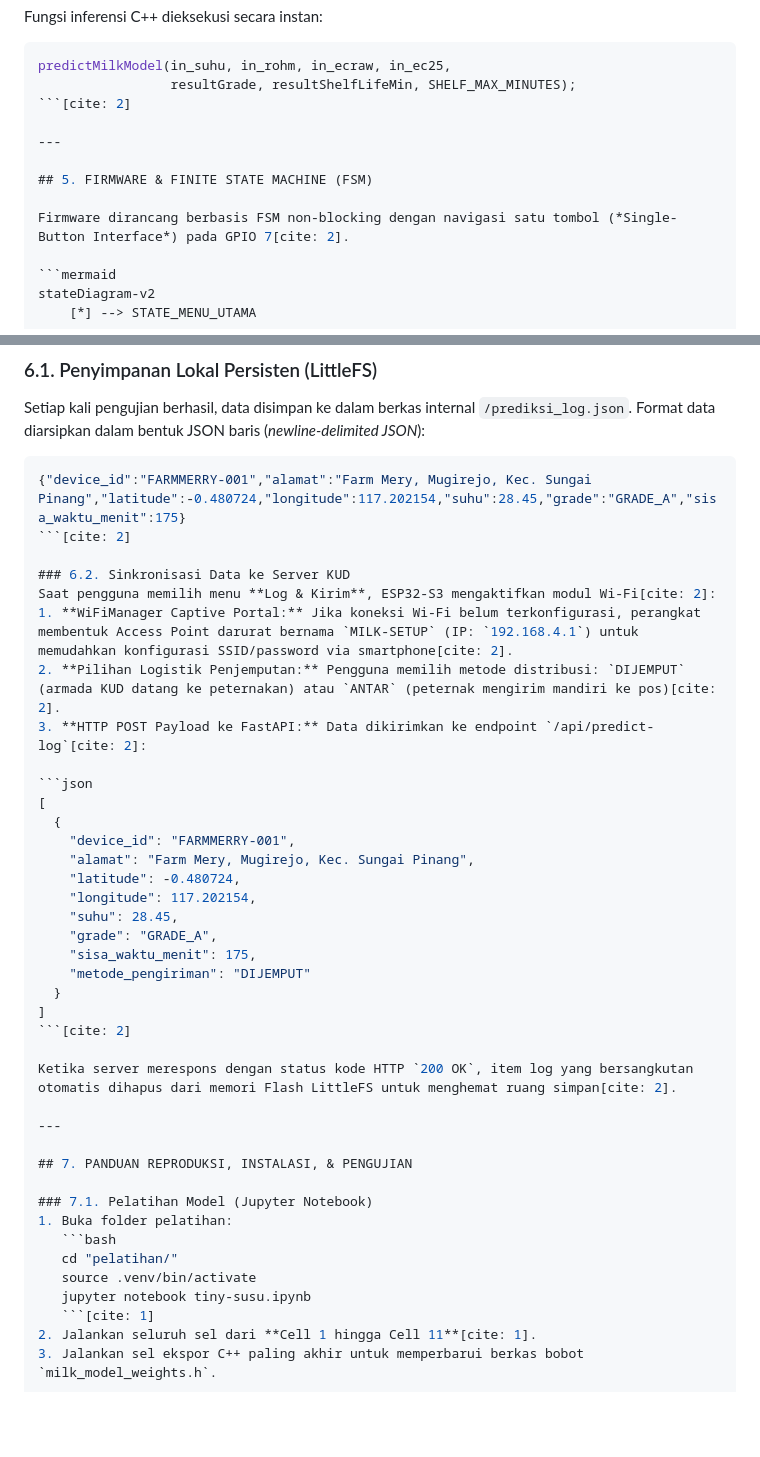
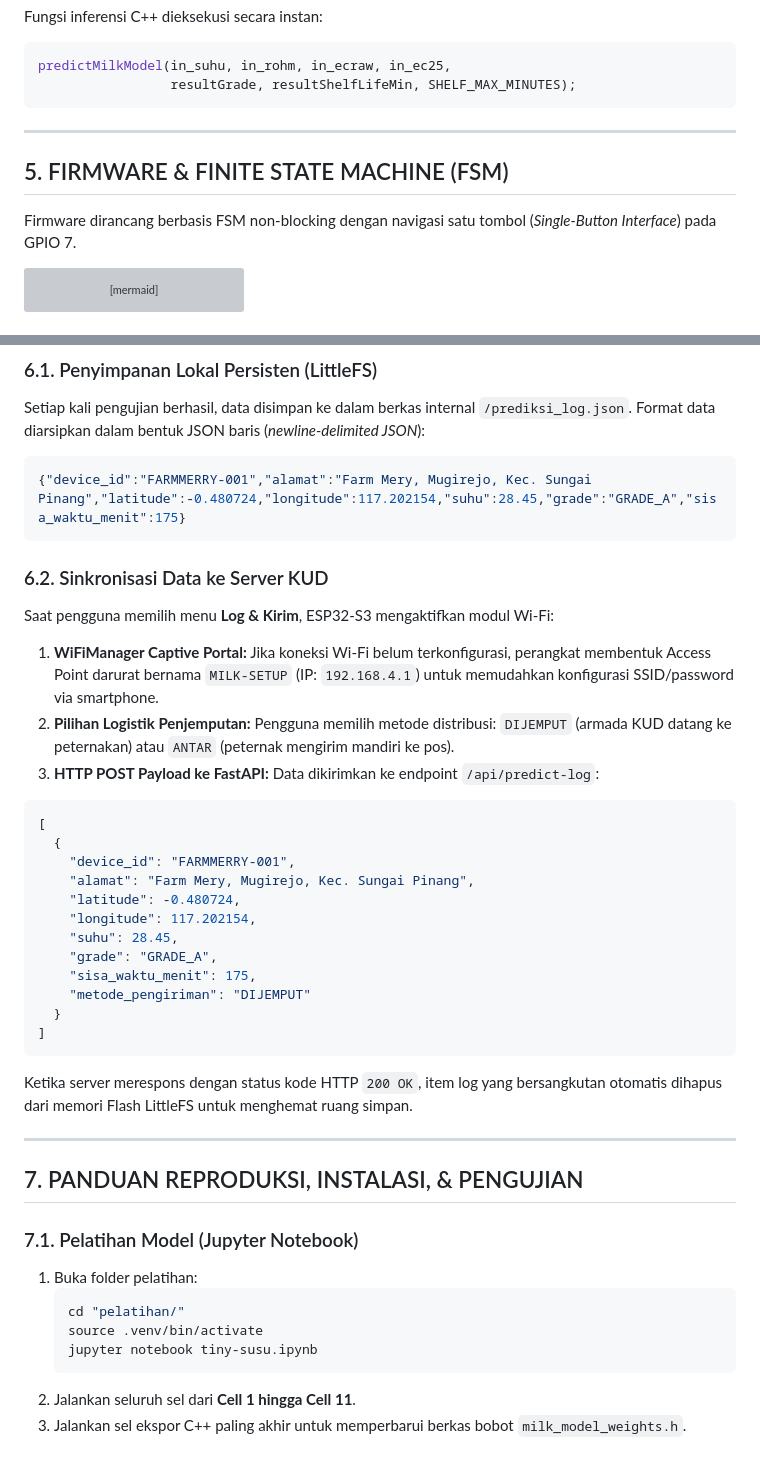
Before and after one commit to ridhoSetia/iot-prediksi-susu, a Markdown page: README.md, 2 parts joined by grey strips. Rendered like a GitHub page; blank space fills up the shorter version; grey boxes are pictures that could not be loaded.

Commit message:
perbaiki readme

````diff
--- a/README.md
+++ b/README.md
@@ -338,13 +338,13 @@ Fungsi inferensi C++ dieksekusi secara instan:
 ```cpp
 predictMilkModel(in_suhu, in_rohm, in_ecraw, in_ec25,
                  resultGrade, resultShelfLifeMin, SHELF_MAX_MINUTES);
-```[cite: 2]
+```
 
 ---
 
 ## 5. FIRMWARE & FINITE STATE MACHINE (FSM)
 
-Firmware dirancang berbasis FSM non-blocking dengan navigasi satu tombol (*Single-Button Interface*) pada GPIO 7[cite: 2].
+Firmware dirancang berbasis FSM non-blocking dengan navigasi satu tombol (*Single-Button Interface*) pada GPIO 7.
 
 ```mermaid
 stateDiagram-v2
@@ -397,13 +397,13 @@ Setiap kali pengujian berhasil, data disimpan ke dalam berkas internal `/prediks
 
 ```json
 {"device_id":"FARMMERRY-001","alamat":"Farm Mery, Mugirejo, Kec. Sungai Pinang","latitude":-0.480724,"longitude":117.202154,"suhu":28.45,"grade":"GRADE_A","sisa_waktu_menit":175}
-```[cite: 2]
+```
 
 ### 6.2. Sinkronisasi Data ke Server KUD
-Saat pengguna memilih menu **Log & Kirim**, ESP32-S3 mengaktifkan modul Wi-Fi[cite: 2]:
-1. **WiFiManager Captive Portal:** Jika koneksi Wi-Fi belum terkonfigurasi, perangkat membentuk Access Point darurat bernama `MILK-SETUP` (IP: `192.168.4.1`) untuk memudahkan konfigurasi SSID/password via smartphone[cite: 2].
-2. **Pilihan Logistik Penjemputan:** Pengguna memilih metode distribusi: `DIJEMPUT` (armada KUD datang ke peternakan) atau `ANTAR` (peternak mengirim mandiri ke pos)[cite: 2].
-3. **HTTP POST Payload ke FastAPI:** Data dikirimkan ke endpoint `/api/predict-log`[cite: 2]:
+Saat pengguna memilih menu **Log & Kirim**, ESP32-S3 mengaktifkan modul Wi-Fi:
+1. **WiFiManager Captive Portal:** Jika koneksi Wi-Fi belum terkonfigurasi, perangkat membentuk Access Point darurat bernama `MILK-SETUP` (IP: `192.168.4.1`) untuk memudahkan konfigurasi SSID/password via smartphone.
+2. **Pilihan Logistik Penjemputan:** Pengguna memilih metode distribusi: `DIJEMPUT` (armada KUD datang ke peternakan) atau `ANTAR` (peternak mengirim mandiri ke pos).
+3. **HTTP POST Payload ke FastAPI:** Data dikirimkan ke endpoint `/api/predict-log`:
 
 ```json
 [
@@ -418,9 +418,9 @@ Saat pengguna memilih menu **Log & Kirim**, ESP32-S3 mengaktifkan modul Wi-Fi[ci
     "metode_pengiriman": "DIJEMPUT"
   }
 ]
-```[cite: 2]
+```
 
-Ketika server merespons dengan status kode HTTP `200 OK`, item log yang bersangkutan otomatis dihapus dari memori Flash LittleFS untuk menghemat ruang simpan[cite: 2].
+Ketika server merespons dengan status kode HTTP `200 OK`, item log yang bersangkutan otomatis dihapus dari memori Flash LittleFS untuk menghemat ruang simpan.
 
 ---
 
@@ -432,8 +432,8 @@ Ketika server merespons dengan status kode HTTP `200 OK`, item log yang bersangk
    cd "pelatihan/"
    source .venv/bin/activate
    jupyter notebook tiny-susu.ipynb
-   ```[cite: 1]
-2. Jalankan seluruh sel dari **Cell 1 hingga Cell 11**[cite: 1].
+   ```
+2. Jalankan seluruh sel dari **Cell 1 hingga Cell 11**.
 3. Jalankan sel ekspor C++ paling akhir untuk memperbarui berkas bobot `milk_model_weights.h`.
 
 ### 7.2. Kompilasi & Flash Firmware (Arduino IDE)
````
